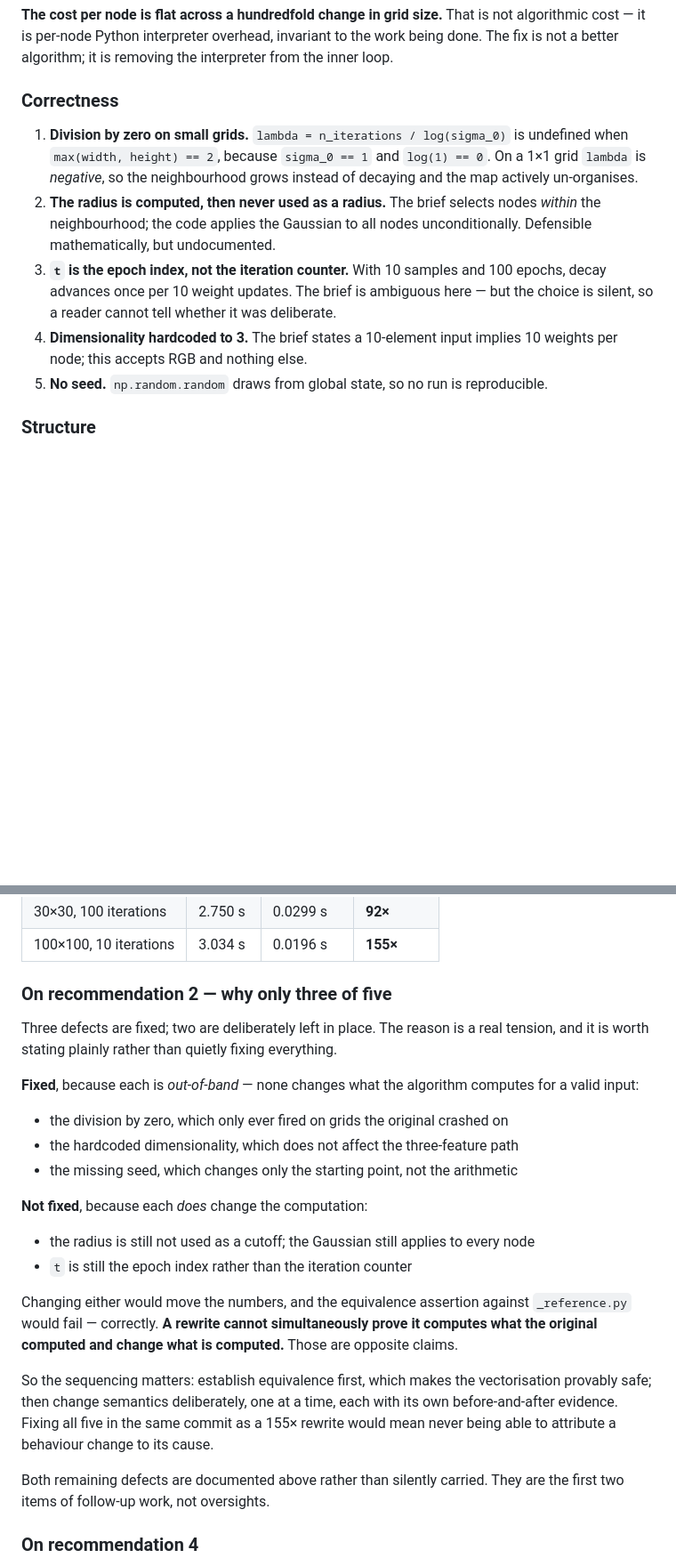
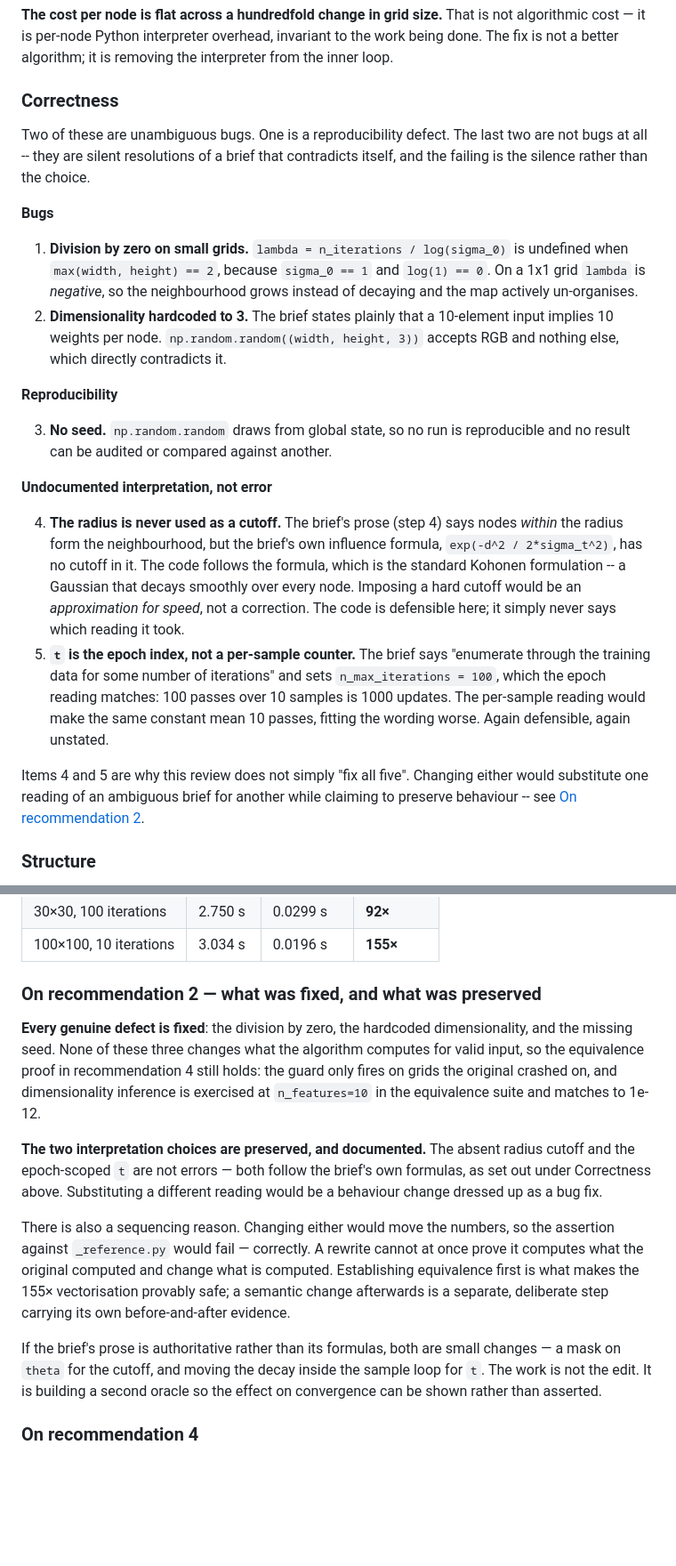
Before and after one commit to wangbenya/kohonen-som, a Markdown page: docs/REVIEW.md, 2 parts joined by grey strips. Shown at 89% size. GitHub-like rendering; blank space fills up the shorter version.

Commit message:
Reclassify two 'defects' as documented ambiguities in the brief
The review called five things correctness defects. Two of them are not.

The brief contradicts itself on the neighbourhood radius: its prose selects
nodes within the radius, while its own influence formula, exp(-d^2/2*sigma^2),
has no cutoff. The notebook follows the formula, which is the standard Kohonen
formulation; a hard cutoff would be an approximation for speed, not a fix.

It is similarly ambiguous on t. 'Enumerate through the training data for some
number of iterations' with n_max_iterations = 100 fits the epoch reading the
notebook took better than the per-sample one.

Both are defensible. The actual failing is that neither choice is stated, so a
reader cannot tell it was deliberate. Calling them bugs overclaimed, and would
not have survived an interviewer reading the brief closely.

Correctness is now grouped as two genuine bugs, one reproducibility defect, and
two undocumented interpretations -- and the honest summary is that every genuine
defect is fixed, with the ambiguities preserved and documented rather than
silently resolved a second time.

Co-Authored-By: Claude Opus 5 <noreply@anthropic.com>

```diff
--- a/docs/REVIEW.md
+++ b/docs/REVIEW.md
@@ -57,19 +58,42 @@ inner loop.
 
 ### Correctness
 
+Two of these are unambiguous bugs. One is a reproducibility defect. The last two are
+not bugs at all -- they are silent resolutions of a brief that contradicts itself, and
+the failing is the silence rather than the choice.
+
+**Bugs**
+
 1. **Division by zero on small grids.** `lambda = n_iterations / log(sigma_0)` is
    undefined when `max(width, height) == 2`, because `sigma_0 == 1` and `log(1) == 0`.
-   On a 1×1 grid `lambda` is *negative*, so the neighbourhood grows instead of decaying
+   On a 1x1 grid `lambda` is *negative*, so the neighbourhood grows instead of decaying
    and the map actively un-organises.
-2. **The radius is computed, then never used as a radius.** The brief selects nodes
-   *within* the neighbourhood; the code applies the Gaussian to all nodes
-   unconditionally. Defensible mathematically, but undocumented.
-3. **`t` is the epoch index, not the iteration counter.** With 10 samples and 100
-   epochs, decay advances once per 10 weight updates. The brief is ambiguous here — but
-   the choice is silent, so a reader cannot tell whether it was deliberate.
-4. **Dimensionality hardcoded to 3.** The brief states a 10-element input implies 10
-   weights per node; this accepts RGB and nothing else.
-5. **No seed.** `np.random.random` draws from global state, so no run is reproducible.
+2. **Dimensionality hardcoded to 3.** The brief states plainly that a 10-element input
+   implies 10 weights per node. `np.random.random((width, height, 3))` accepts RGB and
+   nothing else, which directly contradicts it.
+
+**Reproducibility**
+
+3. **No seed.** `np.random.random` draws from global state, so no run is reproducible
+   and no result can be audited or compared against another.
+
+**Undocumented interpretation, not error**
+
+4. **The radius is never used as a cutoff.** The brief's prose (step 4) says nodes
+   *within* the radius form the neighbourhood, but the brief's own influence formula,
+   `exp(-d^2 / 2*sigma_t^2)`, has no cutoff in it. The code follows the formula, which
+   is the standard Kohonen formulation -- a Gaussian that decays smoothly over every
+   node. Imposing a hard cutoff would be an *approximation for speed*, not a
+   correction. The code is defensible here; it simply never says which reading it took.
+5. **`t` is the epoch index, not a per-sample counter.** The brief says "enumerate
+   through the training data for some number of iterations" and sets
+   `n_max_iterations = 100`, which the epoch reading matches: 100 passes over 10
+   samples is 1000 updates. The per-sample reading would make the same constant mean 10
+   passes, fitting the wording worse. Again defensible, again unstated.
+
+Items 4 and 5 are why this review does not simply "fix all five". Changing either would
+substitute one reading of an ambiguous brief for another while claiming to preserve
+behaviour -- see [On recommendation 2](#on-recommendation-2--what-was-fixed-and-what-was-preserved).
 
 ### Structure
 
@@ -103,35 +127,29 @@ removed is per-node interpreter overhead:
 | 30×30, 100 iterations | 2.750 s | 0.0299 s | **92×** |
 | 100×100, 10 iterations | 3.034 s | 0.0196 s | **155×** |
 
-### On recommendation 2 — why only three of five
+### On recommendation 2 — what was fixed, and what was preserved
 
-Three defects are fixed; two are deliberately left in place. The reason is a real
-tension, and it is worth stating plainly rather than quietly fixing everything.
+**Every genuine defect is fixed**: the division by zero, the hardcoded dimensionality,
+and the missing seed. None of these three changes what the algorithm computes for valid
+input, so the equivalence proof in recommendation 4 still holds: the guard only fires on
+grids the original crashed on, and dimensionality inference is exercised at
+`n_features=10` in the equivalence suite and matches to 1e-12.
 
-**Fixed**, because each is *out-of-band* — none changes what the algorithm computes for
-a valid input:
+**The two interpretation choices are preserved, and documented.** The absent radius
+cutoff and the epoch-scoped `t` are not errors — both follow the brief's own formulas,
+as set out under Correctness above. Substituting a different reading would be a
+behaviour change dressed up as a bug fix.
 
-- the division by zero, which only ever fired on grids the original crashed on
-- the hardcoded dimensionality, which does not affect the three-feature path
-- the missing seed, which changes only the starting point, not the arithmetic
+There is also a sequencing reason. Changing either would move the numbers, so the
+assertion against `_reference.py` would fail — correctly. A rewrite cannot at once prove
+it computes what the original computed and change what is computed. Establishing
+equivalence first is what makes the 155× vectorisation provably safe; a semantic change
+afterwards is a separate, deliberate step carrying its own before-and-after evidence.
 
-**Not fixed**, because each *does* change the computation:
-
-- the radius is still not used as a cutoff; the Gaussian still applies to every node
-- `t` is still the epoch index rather than the iteration counter
-
-Changing either would move the numbers, and the equivalence assertion against
-`_reference.py` would fail — correctly. **A rewrite cannot simultaneously prove it
-computes what the original computed and change what is computed.** Those are opposite
-claims.
-
-So the sequencing matters: establish equivalence first, which makes the vectorisation
-provably safe; then change semantics deliberately, one at a time, each with its own
-before-and-after evidence. Fixing all five in the same commit as a 155× rewrite would
-mean never being able to attribute a behaviour change to its cause.
-
-Both remaining defects are documented above rather than silently carried. They are the
-first two items of follow-up work, not oversights.
+If the brief's prose is authoritative rather than its formulas, both are small changes —
+a mask on `theta` for the cutoff, and moving the decay inside the sample loop for `t`.
+The work is not the edit. It is building a second oracle so the effect on convergence
+can be shown rather than asserted.
 
 ### On recommendation 4
 
```
Also changed, not shown: other parts of docs/REVIEW.md (+8 -7 lines).
